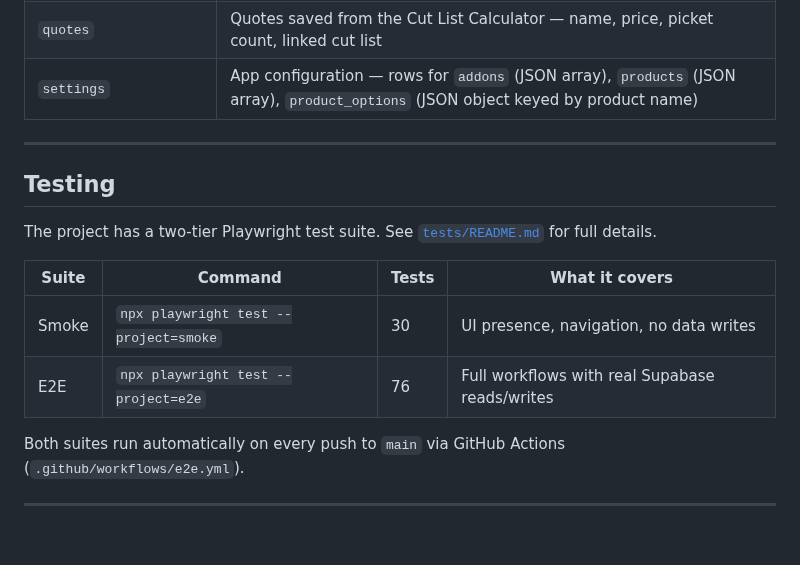
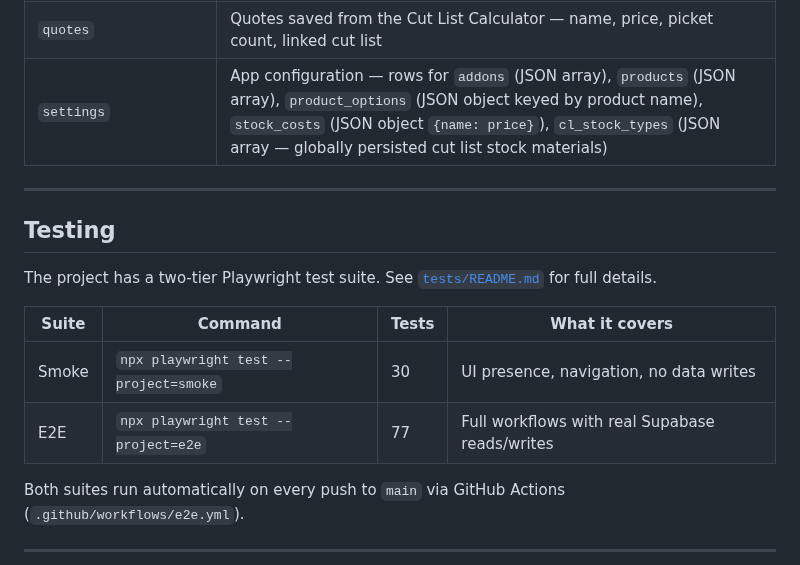
Before and after one commit to kjakupak93/rmk-crafted, a Markdown page: README.md, the part around the change. GitHub-like rendering; blank space fills up the shorter version.

```diff
--- a/README.md
+++ b/README.md
@@ -323,7 +323,7 @@ The `?token=` parameter links their booking to a specific order via a UUID booki
 | `availability_windows` | Recurring availability settings |
 | `cut_lists` | Saved cut lists — name, kerf, cuts (JSONB), stock types (JSONB), notes, style (text nullable), `product_options` (JSONB nullable), updated_at |
 | `quotes` | Quotes saved from the Cut List Calculator — name, price, picket count, linked cut list |
-| `settings` | App configuration — rows for `addons` (JSON array), `products` (JSON array), `product_options` (JSON object keyed by product name) |
+| `settings` | App configuration — rows for `addons` (JSON array), `products` (JSON array), `product_options` (JSON object keyed by product name), `stock_costs` (JSON object `{name: price}`), `cl_stock_types` (JSON array — globally persisted cut list stock materials) |
 
 ---
 
@@ -334,7 +334,7 @@ The project has a two-tier Playwright test suite. See [`tests/README.md`](tests/
 | Suite | Command | Tests | What it covers |
 |---|---|---|---|
 | Smoke | `npx playwright test --project=smoke` | 30 | UI presence, navigation, no data writes |
-| E2E | `npx playwright test --project=e2e` | 76 | Full workflows with real Supabase reads/writes |
+| E2E | `npx playwright test --project=e2e` | 77 | Full workflows with real Supabase reads/writes |
 
 Both suites run automatically on every push to `main` via GitHub Actions (`.github/workflows/e2e.yml`).
 
```
Also changed, not shown: CLAUDE.md (+4 -3 lines), 1 other file.
